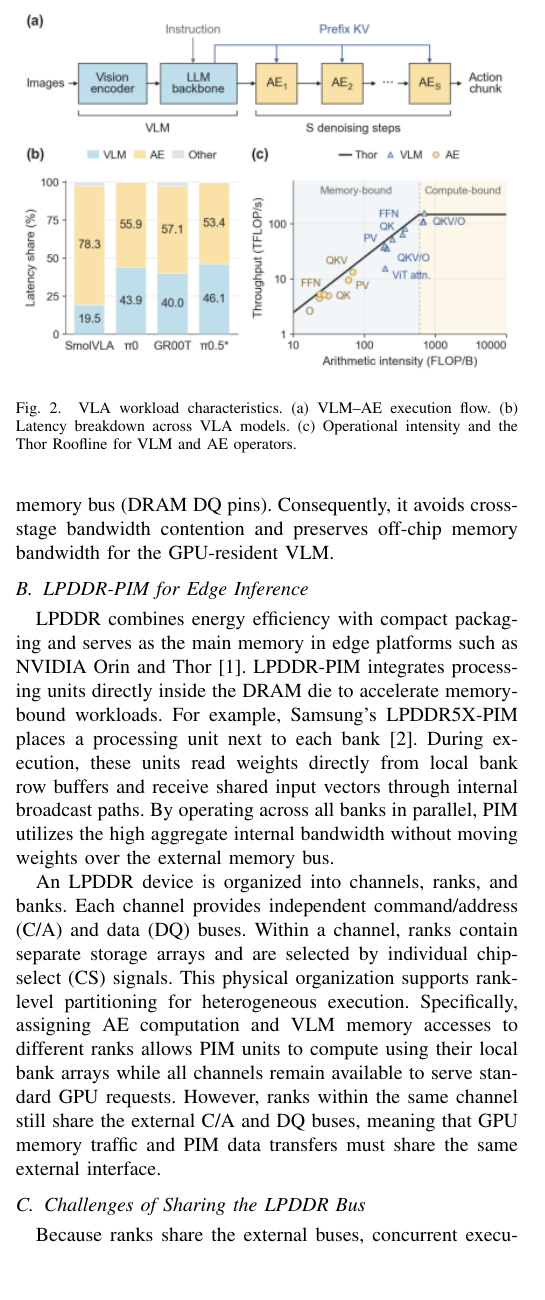
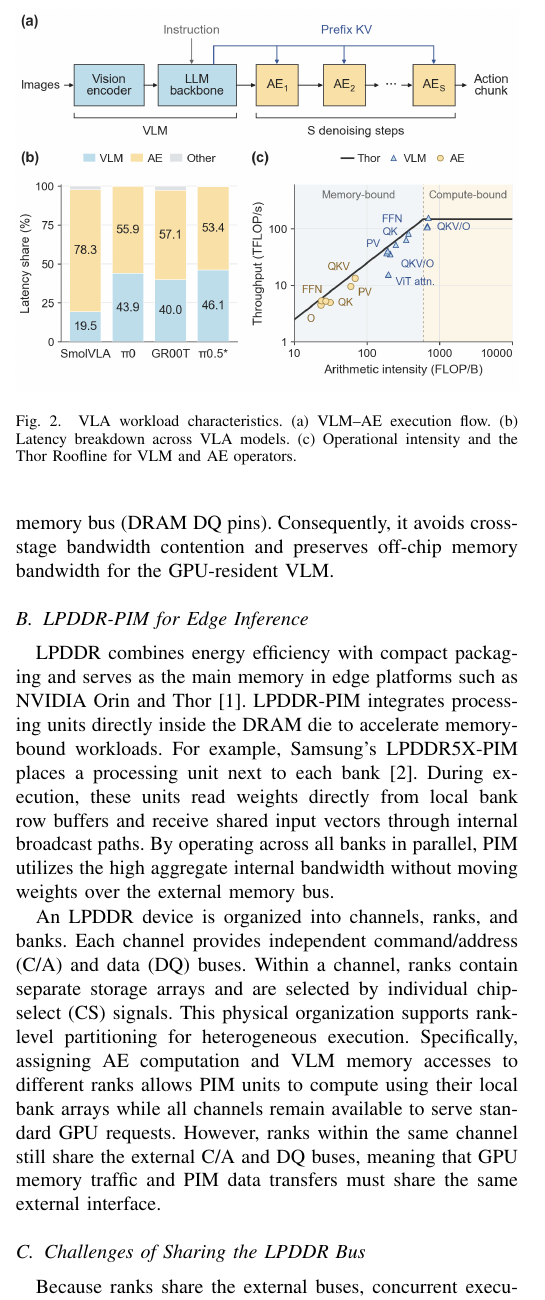
Before and after one commit to LXQLXQLXQLXQLXQ/VLA-PIM-paper, a LaTeX paper (conference_101719.tex, which reads figures/vla-characterization.tex): part of one column of page 2 of 7, cut so that both start at the same text, the shorter picture padded with empty space. Compiled offline with pdfLaTeX; a missing font is replaced by an installed copy or a similar font; a LaTeX package or settings file that is missing is left out.

Commit message:
Replace Figure 2 with supplied high-resolution image

```diff
--- a/figures/vla-characterization.tex
+++ b/figures/vla-characterization.tex
@@ -1,8 +1,8 @@
-% Source: figures1107/幻燈片2.tif; full-resolution pixels preserved.
-% Only blank slide canvas is clipped: visible box 37,40,468,360.
+% Source: user-supplied high-resolution Fig. 2 replacement, 2026-11-17.
+% Original PNG copied byte-for-byte; no resizing or cropping.
 \begin{figure}[!tb]
 \centering
-\includegraphics[width=\columnwidth,trim={37bp 886bp 562bp 40bp},clip]{figures/vla-characterization.png}
+\includegraphics[width=\columnwidth]{figures/vla-characterization.png}
 \caption{VLA workload characteristics. (a) VLM--AE execution flow. (b) Latency breakdown across VLA models. (c) Operational intensity and the Thor Roofline for VLM and AE operators.}
 \label{fig:vla-characterization}
 \end{figure}
```
Also changed, not shown: README.txt, conference_101719.pdf, figures/vla-characterization.png, 2 other files.
